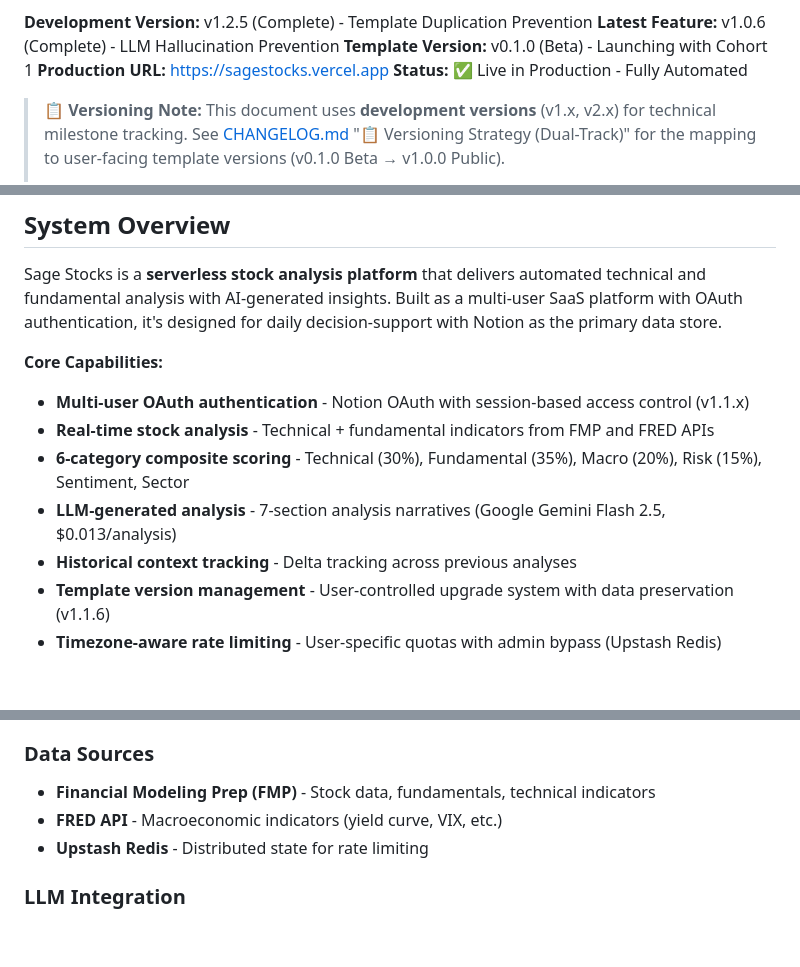
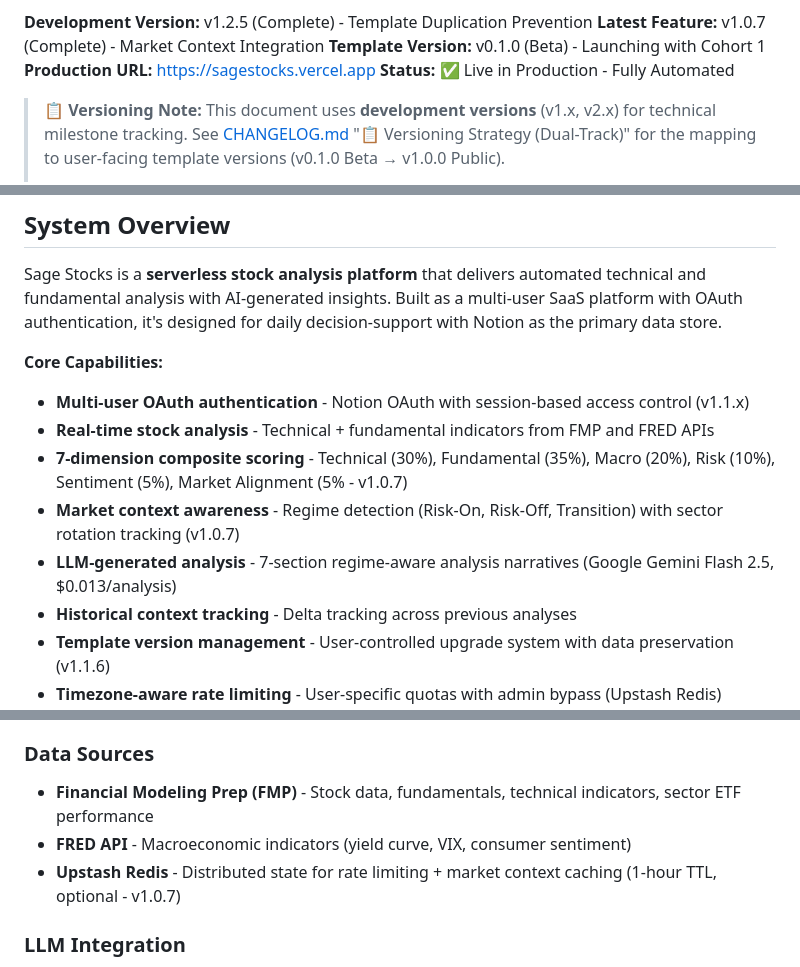
Before and after one commit to shalom-ormsby/stock-intelligence, a Markdown page: ARCHITECTURE.md, 3 parts joined by grey strips. GitHub-like rendering; blank space fills up the shorter version.

Commit message:
Docs: Update ARCHITECTURE for v1.0.7 market context integration

```diff
--- a/ARCHITECTURE.md
+++ b/ARCHITECTURE.md
@@ -4,6 +4,6 @@
 
 **Development Version:** v1.2.5 (Complete) - Template Duplication Prevention
-**Latest Feature:** v1.0.6 (Complete) - LLM Hallucination Prevention
+**Latest Feature:** v1.0.7 (Complete) - Market Context Integration
 **Template Version:** v0.1.0 (Beta) - Launching with Cohort 1
 **Production URL:** [https://sagestocks.vercel.app](https://sagestocks.vercel.app)
 **Status:** ✅ Live in Production - Fully Automated
@@ -39,8 +39,9 @@ Sage Stocks is a **serverless stock analysis platform** that delivers automated
 **Core Capabilities:**
 - **Multi-user OAuth authentication** - Notion OAuth with session-based access control (v1.1.x)
 - **Real-time stock analysis** - Technical + fundamental indicators from FMP and FRED APIs
-- **6-category composite scoring** - Technical (30%), Fundamental (35%), Macro (20%), Risk (15%), Sentiment, Sector
-- **LLM-generated analysis** - 7-section analysis narratives (Google Gemini Flash 2.5, $0.013/analysis)
+- **7-dimension composite scoring** - Technical (30%), Fundamental (35%), Macro (20%), Risk (10%), Sentiment (5%), Market Alignment (5% - v1.0.7)
+- **Market context awareness** - Regime detection (Risk-On, Risk-Off, Transition) with sector rotation tracking (v1.0.7)
+- **LLM-generated analysis** - 7-section regime-aware analysis narratives (Google Gemini Flash 2.5, $0.013/analysis)
 - **Historical context tracking** - Delta tracking across previous analyses
 - **Template version management** - User-controlled upgrade system with data preservation (v1.1.6)
 - **Timezone-aware rate limiting** - User-specific quotas with admin bypass (Upstash Redis)
@@ -67,9 +68,9 @@ Sage Stocks is a **serverless stock analysis platform** that delivers automated
 - **Plan:** Vercel Pro ($20/month) - Required for 300-second timeout on analysis endpoint
 
 ### Data Sources
-- **Financial Modeling Prep (FMP)** - Stock data, fundamentals, technical indicators
-- **FRED API** - Macroeconomic indicators (yield curve, VIX, etc.)
-- **Upstash Redis** - Distributed state for rate limiting
+- **Financial Modeling Prep (FMP)** - Stock data, fundamentals, technical indicators, sector ETF performance
+- **FRED API** - Macroeconomic indicators (yield curve, VIX, consumer sentiment)
+- **Upstash Redis** - Distributed state for rate limiting + market context caching (1-hour TTL, optional - v1.0.7)
 
 ### LLM Integration
 - **Google Gemini Flash 2.5** (Primary) - Analysis generation, $0.013 per analysis, 50% token reduction vs GPT-4
```
Also changed, not shown: other parts of ARCHITECTURE.md (+1 -1 lines).
